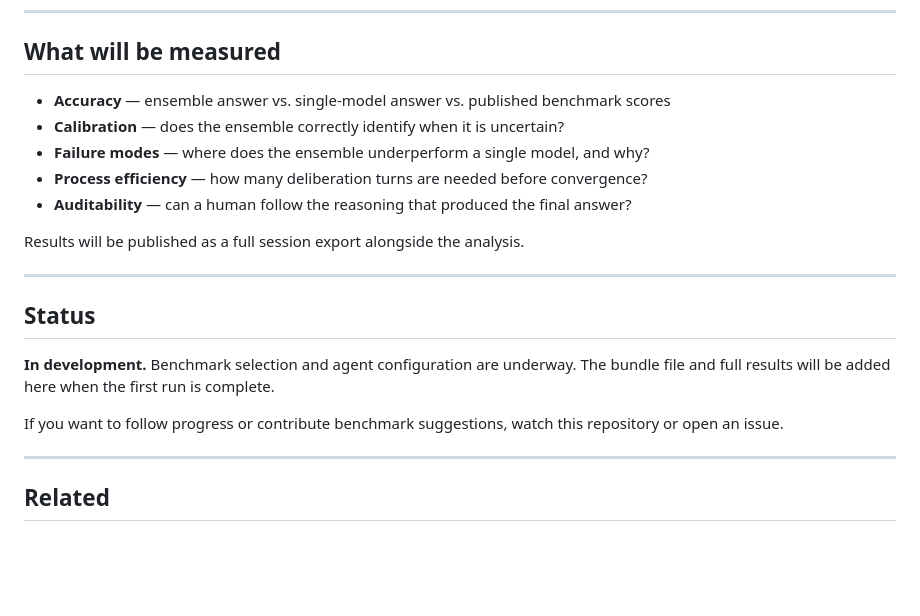
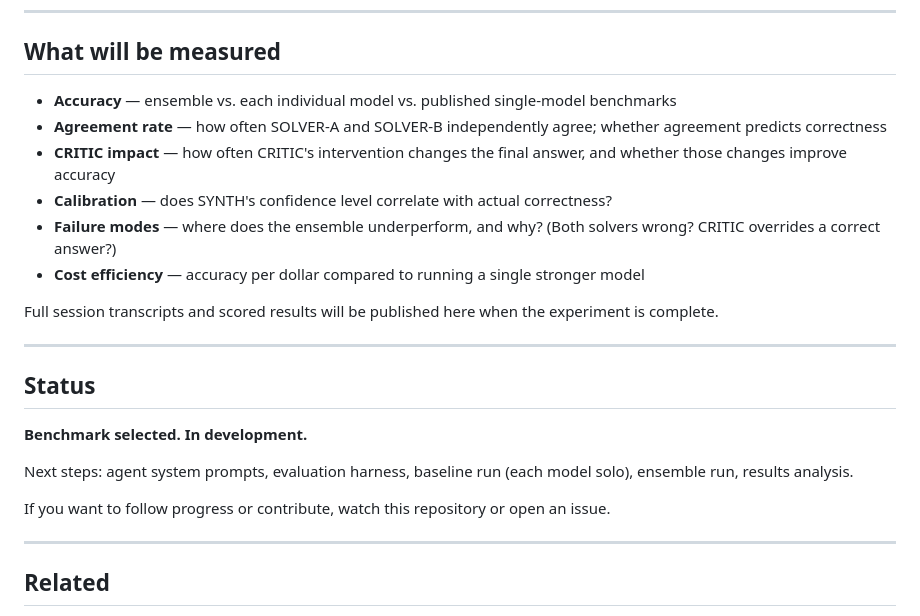
Before and after one commit to khub-ai/agentorum, a Markdown page: usecases/agent-ensemble-superintelligence/README.md, the part around one of its changes. Drawn GitHub-style; blank space fills up the shorter version.

```diff
--- a/usecases/agent-ensemble-superintelligence/README.md
+++ b/usecases/agent-ensemble-superintelligence/README.md
@@ -48,21 +86,24 @@ The benchmark, participant model assignments, and full session transcripts will
 
 ## What will be measured
 
-- **Accuracy** — ensemble answer vs. single-model answer vs. published benchmark scores
-- **Calibration** — does the ensemble correctly identify when it is uncertain?
-- **Failure modes** — where does the ensemble underperform a single model, and why?
-- **Process efficiency** — how many deliberation turns are needed before convergence?
-- **Auditability** — can a human follow the reasoning that produced the final answer?
+- **Accuracy** — ensemble vs. each individual model vs. published single-model benchmarks
+- **Agreement rate** — how often SOLVER-A and SOLVER-B independently agree; whether agreement predicts correctness
+- **CRITIC impact** — how often CRITIC's intervention changes the final answer, and whether those changes improve accuracy
+- **Calibration** — does SYNTH's confidence level correlate with actual correctness?
+- **Failure modes** — where does the ensemble underperform, and why? (Both solvers wrong? CRITIC overrides a correct answer?)
+- **Cost efficiency** — accuracy per dollar compared to running a single stronger model
 
-Results will be published as a full session export alongside the analysis.
+Full session transcripts and scored results will be published here when the experiment is complete.
 
 ---
 
 ## Status
 
-**In development.** Benchmark selection and agent configuration are underway. The bundle file and full results will be added here when the first run is complete.
+**Benchmark selected. In development.**
 
-If you want to follow progress or contribute benchmark suggestions, watch this repository or open an issue.
+Next steps: agent system prompts, evaluation harness, baseline run (each model solo), ensemble run, results analysis.
+
+If you want to follow progress or contribute, watch this repository or open an issue.
 
 ---
 
```
Also changed, not shown: other parts of usecases/agent-ensemble-superintelligence/README.md (+48 -10 lines).
